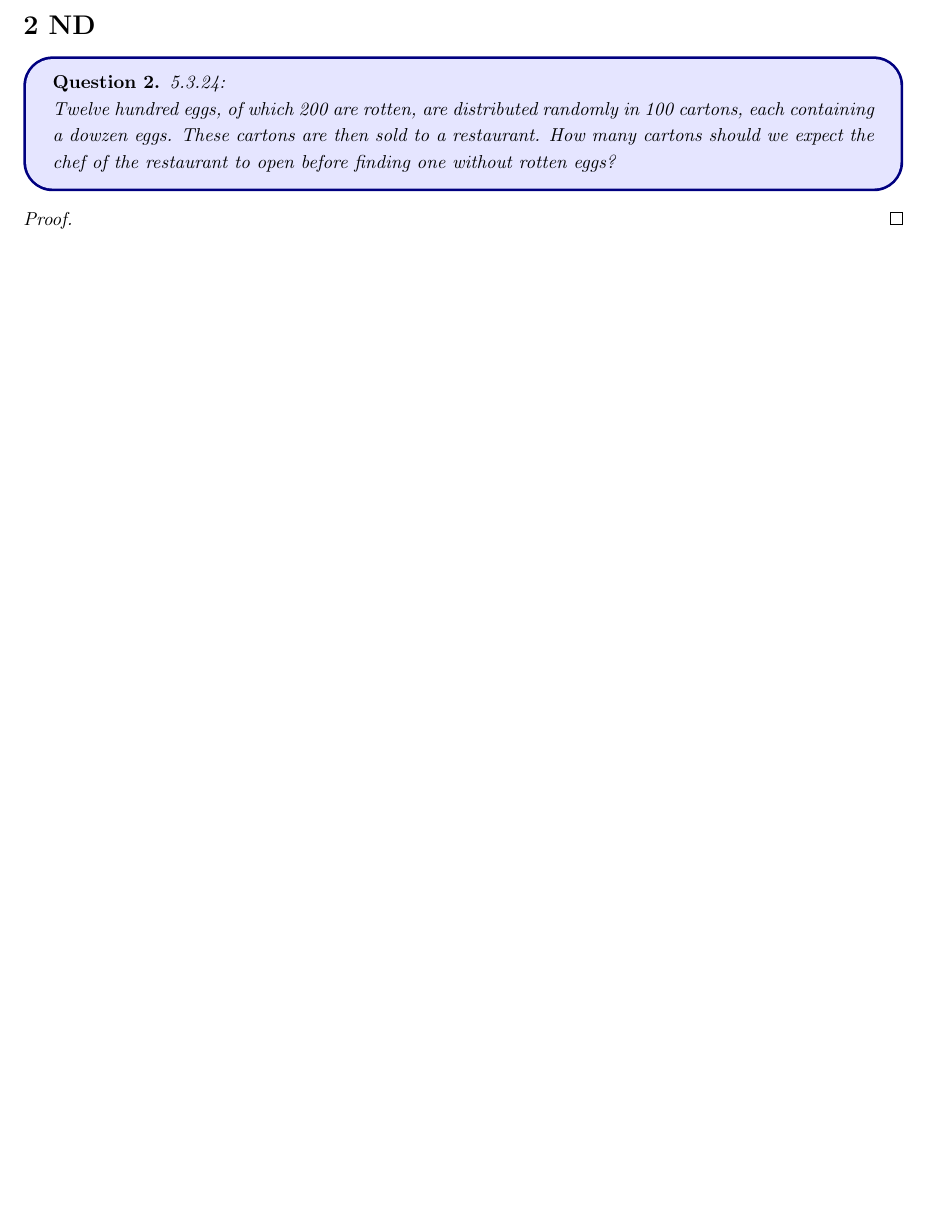
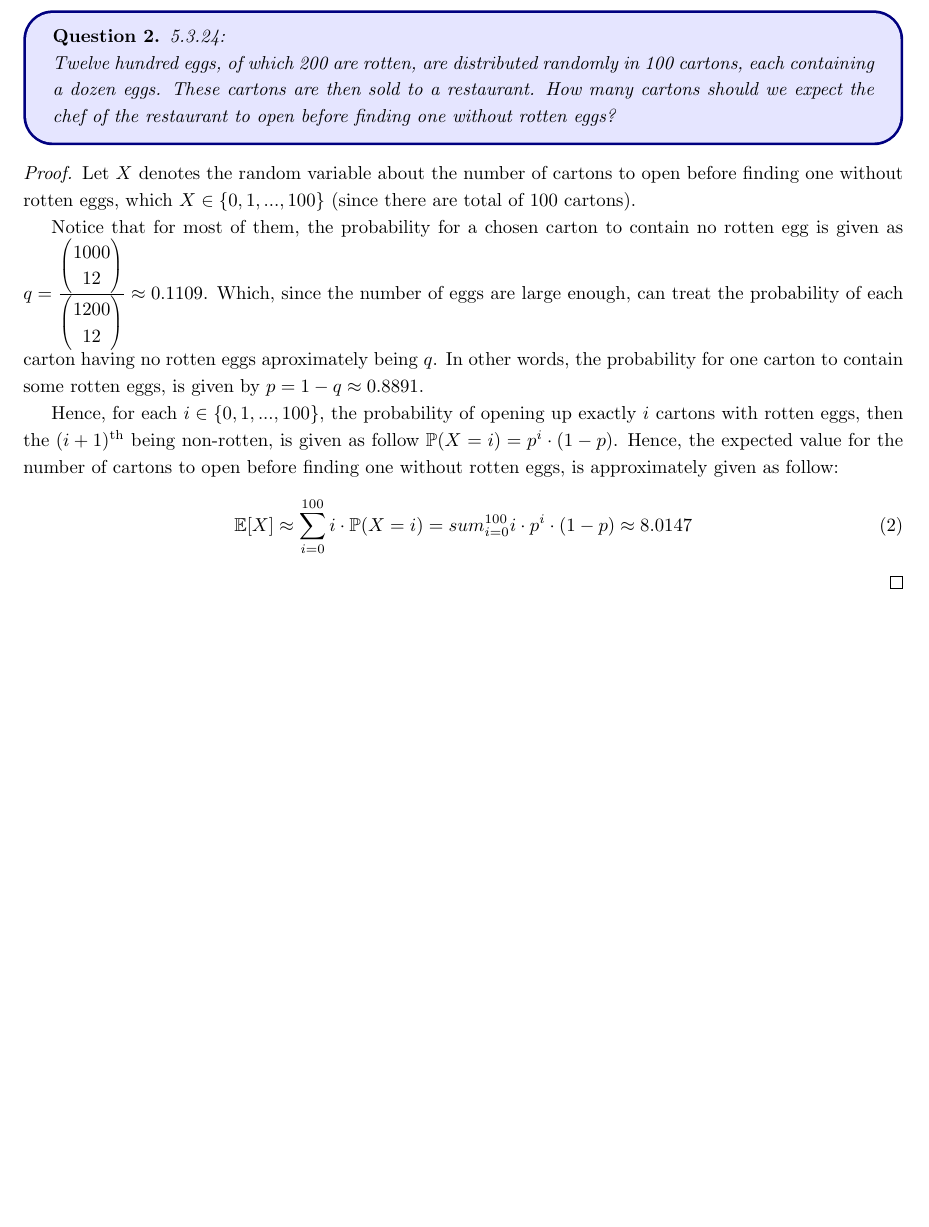
Before and after one commit to BryanWriggler/Fall-2025, a LaTeX document (Math CS 121/HW 5/Math_CS_121_HW5.tex): part of page 2 of 10, cut at the place of the change, the shorter picture padded with empty space. Compiled offline with pdfLaTeX.

Commit message:
changes to math cs 121 hw5

```diff
--- a/Math CS 121/HW 5/Math_CS_121_HW5.tex
+++ b/Math CS 121/HW 5/Math_CS_121_HW5.tex
@@ -38,14 +38,49 @@
 \end{proof}
 
 \newpage
-\section*{2 ND}
+\section*{2}
 \begin{ques}\label{q2}
     5.3.24:
 
-    Twelve hundred eggs, of which 200 are rotten, are distributed randomly in 100 cartons, each containing a dowzen eggs. These cartons are then sold to a restaurant. How many cartons should we expect the chef of the restaurant to open before finding one without rotten eggs?
+    Twelve hundred eggs, of which 200 are rotten, are distributed randomly in 100 cartons, each containing a dozen eggs. These cartons are then sold to a restaurant. How many cartons should we expect the chef of the restaurant to open before finding one without rotten eggs?
 \end{ques}
 
 \begin{proof}
+
+    Let $X$ denotes the random variable about the number of cartons to open before finding one without rotten eggs, which $X \in\{0,1,...,100\}$ (since there are total of $100$ cartons).
+
+    Notice that for most of them, the probability for a chosen carton to contain no rotten egg is given as $q=\frac{\begin{pmatrix}1000\\12\end{pmatrix}}{\begin{pmatrix}1200\\12\end{pmatrix}}\approx 0.1109$. Which, since the number of eggs are large enough, can treat the probability of each carton having no rotten eggs aproximately being $q$. In other words, the probability for one carton to contain some rotten eggs, is given by $p = 1-q \approx 0.8891$.
+
+    Hence, for each $i\in\{0,1,...,100\}$, the probability of opening up exactly $i$ cartons with rotten eggs, then the $(i+1)^\text{th}$ being non-rotten, is given as follow $\PP(X=i) = p^i \cdot (1-p)$. Hence, the expected value for the number of cartons to open before finding one without rotten eggs, is approximately given as follow:
+    \begin{align}
+        \EE[X] \approx \sum_{i=0}^{100}i \cdot \PP(X=i) = sum_{i=0}^{100}i\cdot p^i \cdot (1-p) \approx 8.0147
+    \end{align}
+
+    \begin{comment}
+    The goal is to calculate the probability that $\PP(X=i)$ (or number of cartons to open being $i$, before finding one without rotten eggs). Since for each event $I=j$ for distinct $j$ are disjoint, hence by law of total probability, we get:
+    \begin{align}
+        \PP(X= i) &= \sum_{j=0}^{100}\PP(X= i | I=j)\PP(I=j)
+    \end{align}
+    Given that there are $I=j$ cartons without rotten eggs, then the probability for the pick to be exactly $i$ before having one that's not rottened, is given by:
+    \begin{align}
+        \PP(X=i|I=j) = \begin{cases}
+            0 & i > 100-j\\
+            \frac{\begin{pmatrix}100-j\\i\end{pmatrix}\begin{pmatrix}j\\1\end{pmatrix}}{\begin{pmatrix}100\\i+1\end{pmatrix}} & i\leq 100-j
+        \end{cases}
+    \end{align}
+    For $i>100-j$, since $100-j$ denotes the number of cartons with rotten eggs, it's impossible to pick out $i>100-j$ cartons with rotten eggs. For $i\leq 100-j$, it's choosing $i$ cartons out of the $100-j$ ones with rotten eggs, choose $1$ out of the $j$ cartons without rotten eggs, out of the general ways of taking $i+1$ cartons out of $100$ ones.
+
+    \hfil
+
+    Finally, for $\PP(I=j)$, we first need to pick out $12 j$ out of $1000$ not rottened eggs to put into these $j$ cartons (without rotten eggs), out of the ones in general where just randomly picking $12 j$ out of $1200$ eggs. Hence, it's with the following probability:
+    \begin{align}
+        \PP(I=j) = \frac{\begin{pmatrix}1000\\12j\end{pmatrix}}{\begin{pmatrix}1200\\12j\end{pmatrix}}
+    \end{align}
+    For this, we need $12j\leq 1000$, showing that $j\leq 83$. Hence, the expected value is given as follow:
+    \begin{align}
+        \EE[X] = \sum_{i=0}^{100}i \cdot \PP(X=i) =
+    \end{align}
+    \end{comment}
 \end{proof}
 
 \newpage
```
Also changed, not shown: Math CS 121/HW 5/Math_CS_121_HW5.pdf, 2 other files.
